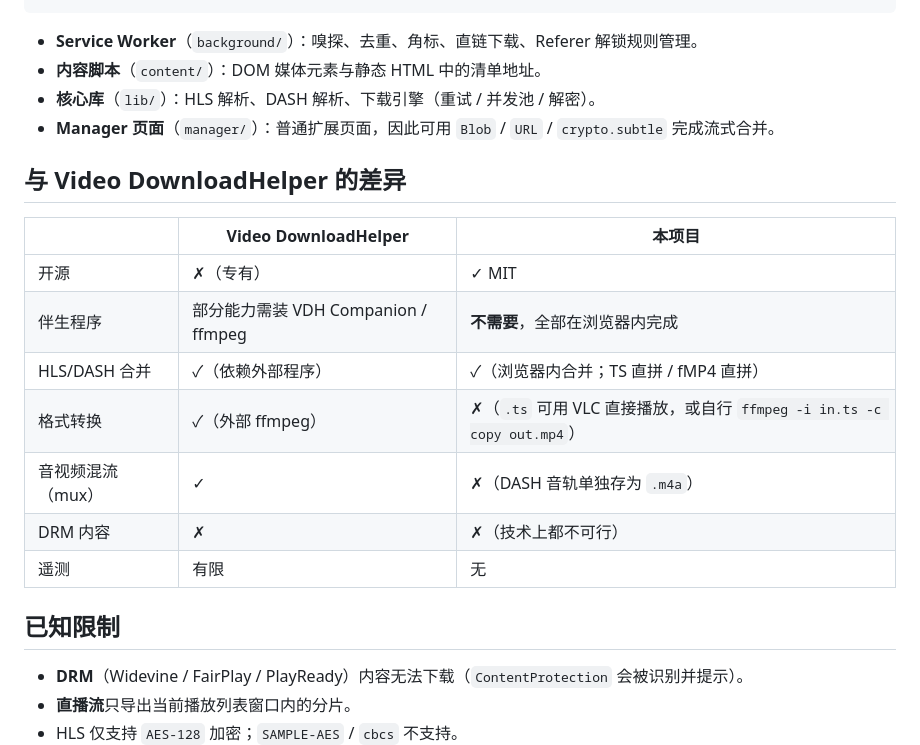
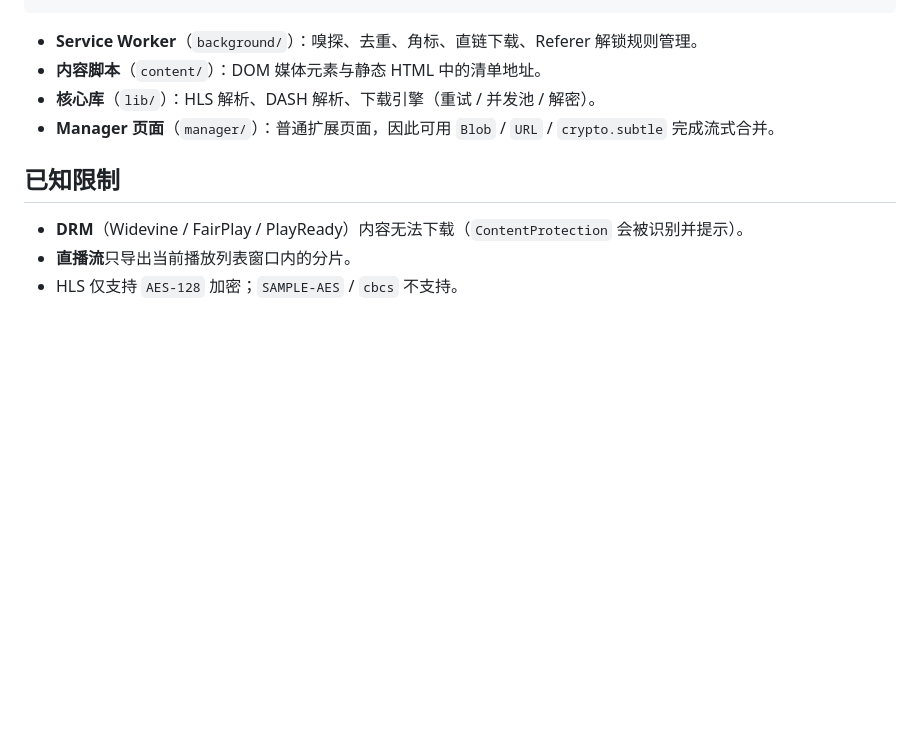
Before and after one commit to cdnewl/OpenVideoDownloader, a Markdown page: docs/README.zh-CN.md, the part around the change. Drawn GitHub-style; blank space fills up the shorter version.

```diff
--- a/docs/README.zh-CN.md
+++ b/docs/README.zh-CN.md
@@ -60,18 +60,6 @@
 - **核心库**（`lib/`）：HLS 解析、DASH 解析、下载引擎（重试 / 并发池 / 解密）。
 - **Manager 页面**（`manager/`）：普通扩展页面，因此可用 `Blob` / `URL` / `crypto.subtle` 完成流式合并。
 
-## 与 Video DownloadHelper 的差异
-
-| | Video DownloadHelper | 本项目 |
-|---|---|---|
-| 开源 | ✗（专有） | ✓ MIT |
-| 伴生程序 | 部分能力需装 VDH Companion / ffmpeg | **不需要**，全部在浏览器内完成 |
-| HLS/DASH 合并 | ✓（依赖外部程序） | ✓（浏览器内合并；TS 直拼 / fMP4 直拼） |
-| 格式转换 | ✓（外部 ffmpeg） | ✗（`.ts` 可用 VLC 直接播放，或自行 `ffmpeg -i in.ts -c copy out.mp4`） |
-| 音视频混流（mux） | ✓ | ✗（DASH 音轨单独存为 `.m4a`） |
-| DRM 内容 | ✗ | ✗（技术上都不可行） |
-| 遥测 | 有限 | 无 |
-
 ## 已知限制
 
 - **DRM**（Widevine / FairPlay / PlayReady）内容无法下载（`ContentProtection` 会被识别并提示）。
```
Also changed, not shown: README.md (+0 -12 lines).
